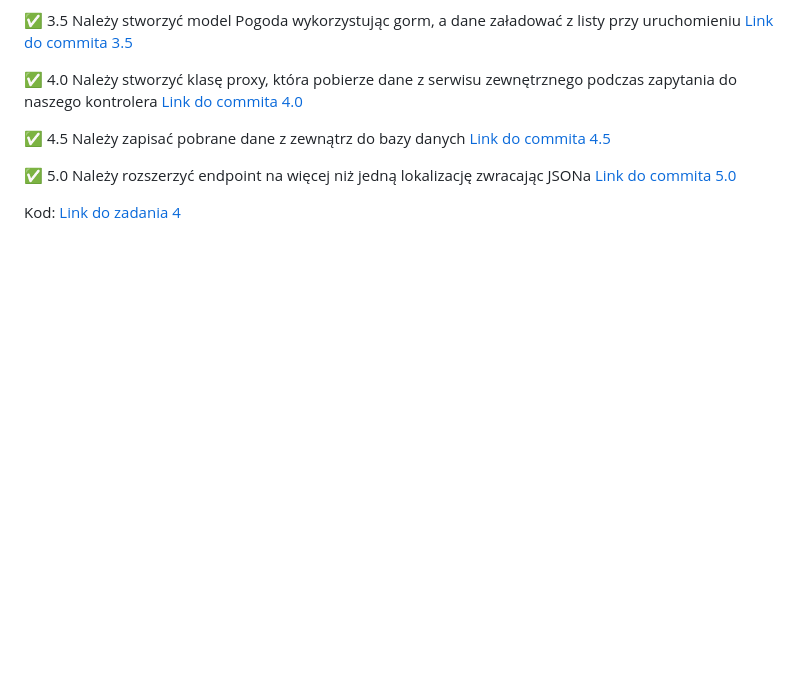
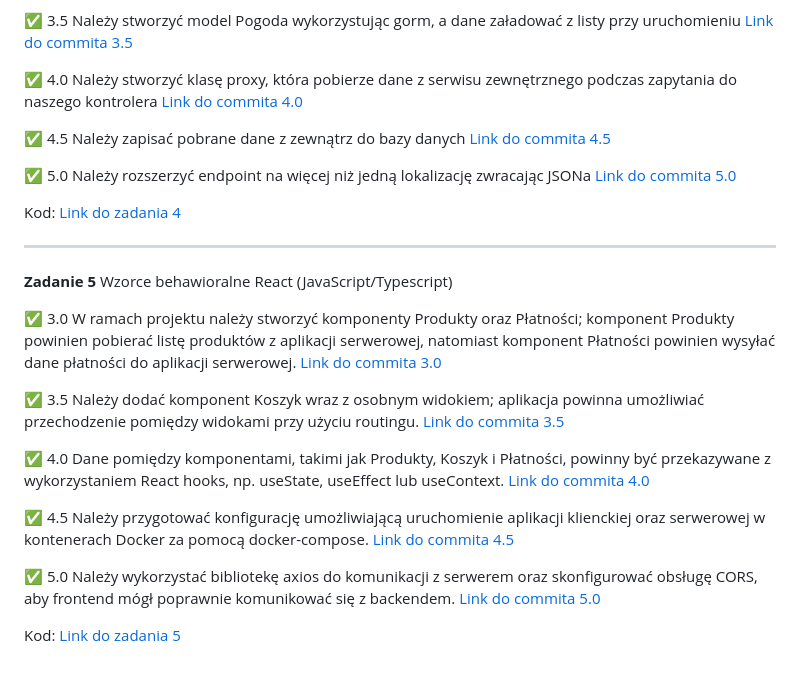
Before and after one commit to nixpl/object-oriented-design-exercises, a Markdown page: README.md, the part around the change. Drawn GitHub-style; blank space fills up the shorter version.

Commit message:
update README with Task 5 description and commit links

```diff
--- a/README.md
+++ b/README.md
@@ -71,3 +71,20 @@ Należy stworzyć aplikację w Go na frameworku echo. Aplikacja ma mieć jeden e
 ✅ 5.0 Należy rozszerzyć endpoint na więcej niż jedną lokalizację zwracając JSONa [Link do commita 5.0](https://github.com/nixpl/object-oriented-design-exercises/commit/55e68e0)
 
 Kod: [Link do zadania 4](./4)
+
+---
+
+**Zadanie 5** Wzorce behawioralne
+React (JavaScript/Typescript)
+
+✅ 3.0 W ramach projektu należy stworzyć komponenty Produkty oraz Płatności; komponent Produkty powinien pobierać listę produktów z aplikacji serwerowej, natomiast komponent Płatności powinien wysyłać dane płatności do aplikacji serwerowej. [Link do commita 3.0](https://github.com/nixpl/object-oriented-design-exercises/commit/63101cf)
+
+✅ 3.5 Należy dodać komponent Koszyk wraz z osobnym widokiem; aplikacja powinna umożliwiać przechodzenie pomiędzy widokami przy użyciu routingu. [Link do commita 3.5](https://github.com/nixpl/object-oriented-design-exercises/commit/286e693)
+
+✅ 4.0 Dane pomiędzy komponentami, takimi jak Produkty, Koszyk i Płatności, powinny być przekazywane z wykorzystaniem React hooks, np. useState, useEffect lub useContext. [Link do commita 4.0](https://github.com/nixpl/object-oriented-design-exercises/commit/49468bd)
+
+✅ 4.5 Należy przygotować konfigurację umożliwiającą uruchomienie aplikacji klienckiej oraz serwerowej w kontenerach Docker za pomocą docker-compose. [Link do commita 4.5](https://github.com/nixpl/object-oriented-design-exercises/commit/0eef36a)
+
+✅ 5.0 Należy wykorzystać bibliotekę axios do komunikacji z serwerem oraz skonfigurować obsługę CORS, aby frontend mógł poprawnie komunikować się z backendem. [Link do commita 5.0](https://github.com/nixpl/object-oriented-design-exercises/commit/83aa343)
+
+Kod: [Link do zadania 5](./5)
```
